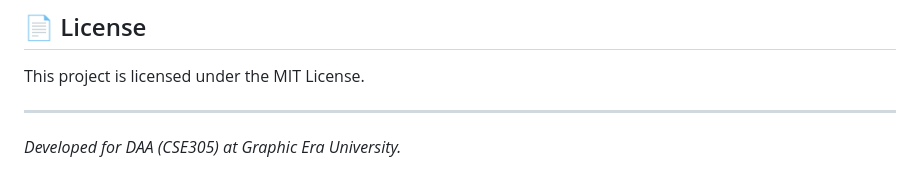
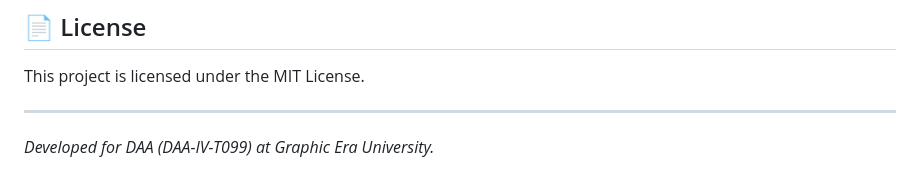
Before and after one commit to aanjalii01/SMART_DELIVERY_SYSTEM, a Markdown page: README.md, the part around the change. Drawn GitHub-style.

```diff
--- a/README.md
+++ b/README.md
@@ -94,4 +94,4 @@ This project is licensed under the MIT License.
 
 ---
 
-*Developed for DAA (CSE305) at Graphic Era University.*
+*Developed for DAA (DAA-IV-T099) at Graphic Era University.*
```
